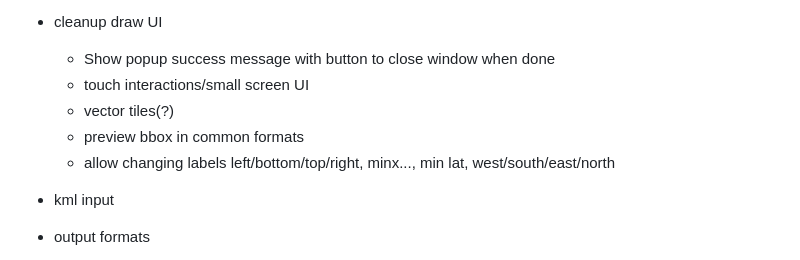
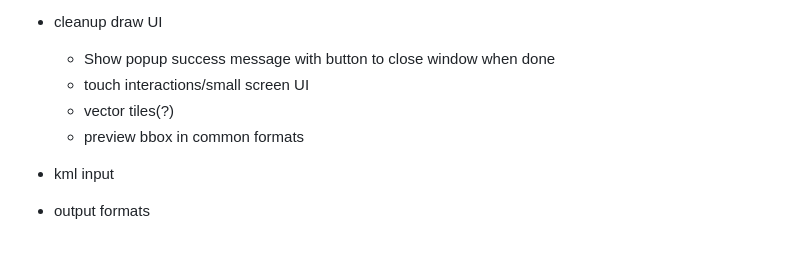
Before and after one commit to mikeocool/bbox, a Markdown page: README.md, the part around the change. Rendered like a GitHub page.

Commit message:
todo updates

```diff
--- a/README.md
+++ b/README.md
@@ -108,7 +108,6 @@ Output formats:
     * touch interactions/small screen UI
     * vector tiles(?)
     * preview bbox in common formats
-    * allow changing labels left/bottom/top/right, minx..., min lat, west/south/east/north
 * kml input
 * output formats
     * lines
```
